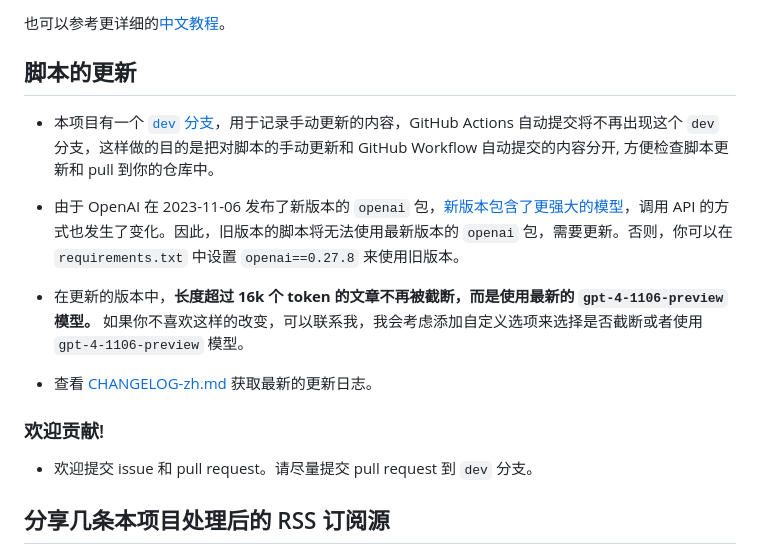
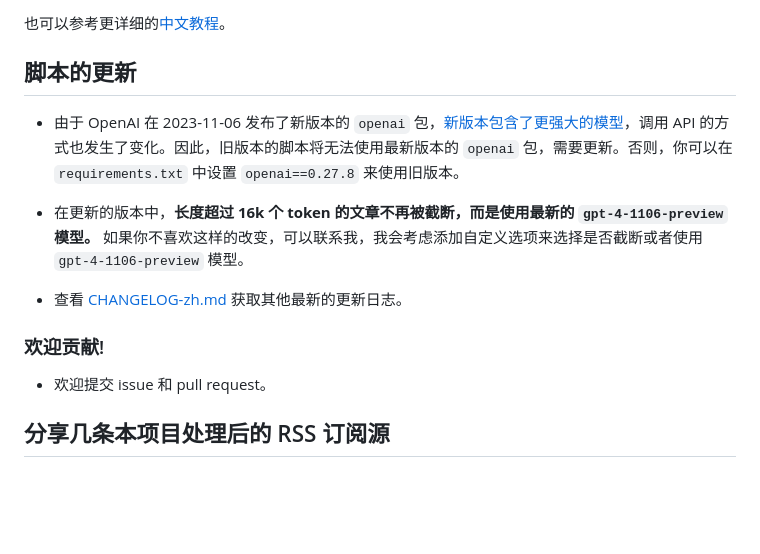
Before and after one commit to yinan-c/RSS-GPT, a Markdown page: README-zh.md, the part around the change printed below. GitHub-like rendering; blank space fills up the shorter version.

```diff
--- a/README-zh.md
+++ b/README-zh.md
@@ -35,16 +34,14 @@
 
 ## 脚本的更新
 
-- 本项目有一个 [`dev` 分支](https://github.com/yinan-c/RSS-GPT/tree/dev)，用于记录手动更新的内容，GitHub Actions 自动提交将不再出现这个 `dev` 分支，这样做的目的是把对脚本的手动更新和 GitHub Workflow 自动提交的内容分开, 方便检查脚本更新和 pull 到你的仓库中。
-
 - 由于 OpenAI 在 2023-11-06 发布了新版本的 `openai` 包，[新版本包含了更强大的模型](https://openai.com/blog/new-models-and-developer-products-announced-at-devday)，调用 API 的方式也发生了变化。因此，旧版本的脚本将无法使用最新版本的 `openai` 包，需要更新。否则，你可以在 `requirements.txt` 中设置 `openai==0.27.8` 来使用旧版本。
 - 在更新的版本中，**长度超过 16k 个 token 的文章不再被截断，而是使用最新的 `gpt-4-1106-preview` 模型。** 如果你不喜欢这样的改变，可以联系我，我会考虑添加自定义选项来选择是否截断或者使用 `gpt-4-1106-preview` 模型。
 
-- 查看 [CHANGELOG-zh.md](CHANGELOG-zh.md) 获取最新的更新日志。
+- 查看 [CHANGELOG-zh.md](CHANGELOG-zh.md) 获取其他最新的更新日志。
 
 ### 欢迎贡献!
 
-- 欢迎提交 issue 和 pull request。请尽量提交 pull request 到 `dev` 分支。
+- 欢迎提交 issue 和 pull request。
 
 ## 分享几条本项目处理后的 RSS 订阅源
 
```
Also changed, not shown: other parts of README-zh.md (+0 -1 lines), README.md (+1 -3 lines).
